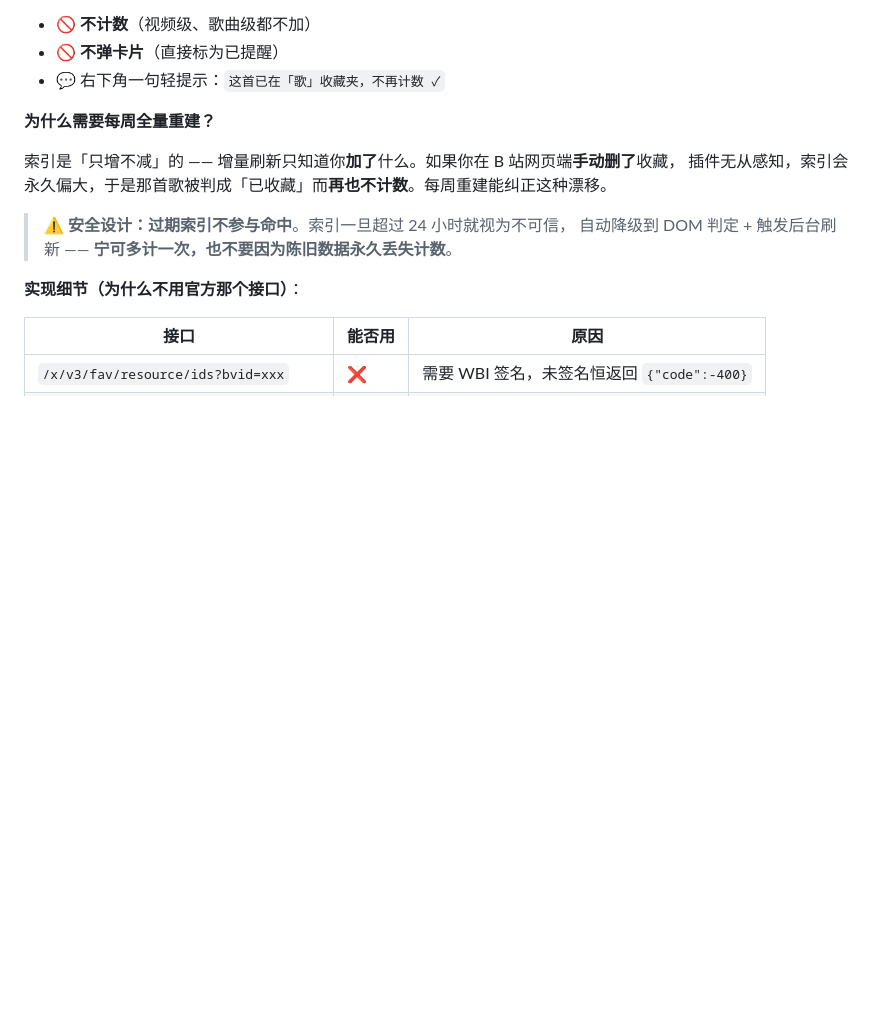
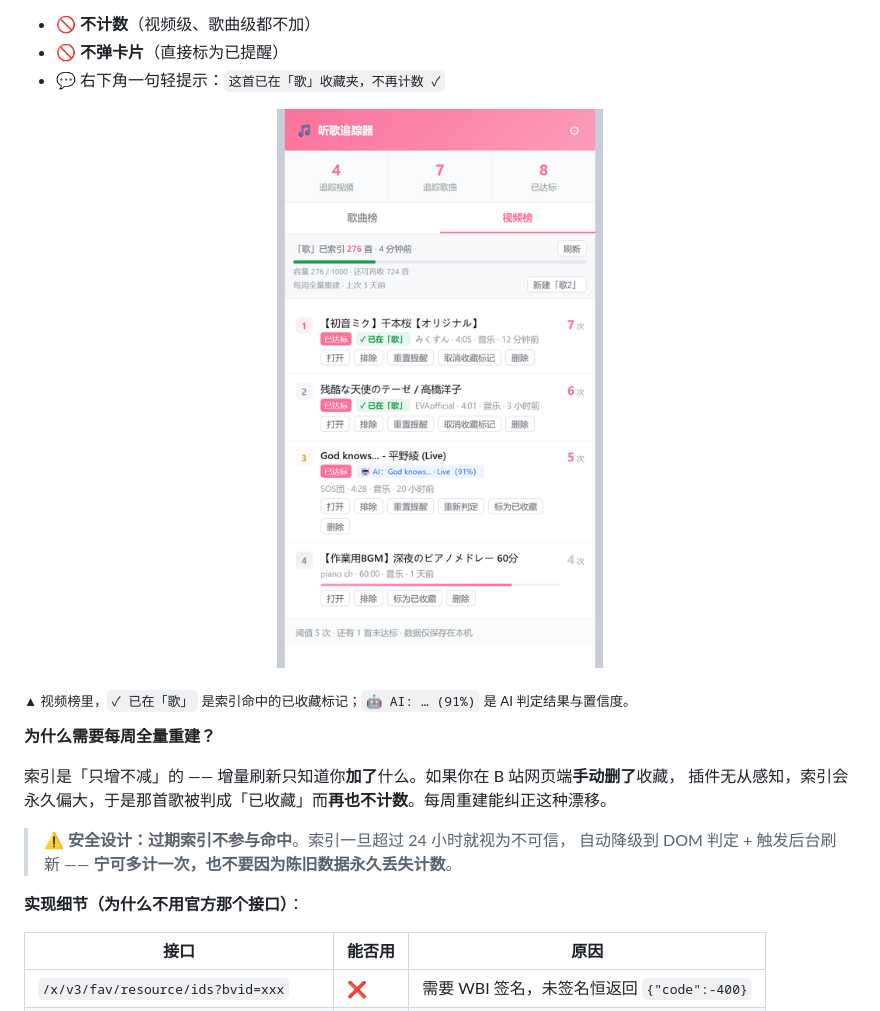
Before and after one commit to zqjin0828/bili-music-tracker, a Markdown page: README.md, the part around one of its changes. Rendered like a GitHub page; pictures changed too: docs/screenshots/03-popup-videos.png (added); blank space fills up the shorter version.

```diff
--- a/README.md
+++ b/README.md
@@ -143,6 +149,12 @@ Aimer - 残響散歌 / THE FIRST TAKE    → 歌名:残響散歌（节目名已
 - 🚫 **不弹卡片**（直接标为已提醒）
 - 💬 右下角一句轻提示：`这首已在「歌」收藏夹，不再计数 ✓`
 
+<p align="center">
+  <img src="./docs/screenshots/03-popup-videos.png" alt="视频榜中的已收藏与 AI 徽章" width="420">
+</p>
+
+<sub align="center">▲ 视频榜里，`✓ 已在「歌」` 是索引命中的已收藏标记；`🤖 AI: … (91%)` 是 AI 判定结果与置信度。</sub>
+
 **为什么需要每周全量重建？**
 
 索引是「只增不减」的 —— 增量刷新只知道你**加了**什么。如果你在 B 站网页端**手动删了**收藏，
```
Also changed, not shown: other parts of README.md (+37 -39 lines), docs/screenshots/01-notify-card.png (added), docs/screenshots/02-popup-songs.png (added), docs/screenshots/04-popup-settings.png (added), docs/screenshots/05-debug-hud.png (added).
